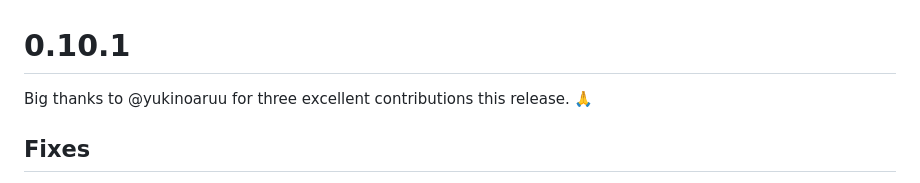
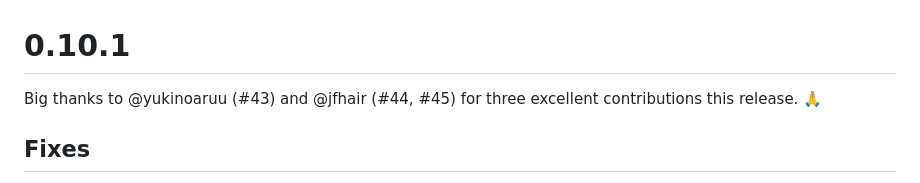
Before and after one commit to JakeThomson/liquid_glass_widgets, a Markdown page: CHANGELOG.md, the part around the change. Rendered like a GitHub page.

Commit message:
docs: fix contributor attribution in v0.10.1 CHANGELOG

```diff
--- a/CHANGELOG.md
+++ b/CHANGELOG.md
@@ -1,6 +1,6 @@
 # 0.10.1
 
-Big thanks to @yukinoaruu for three excellent contributions this release. 🙏
+Big thanks to @yukinoaruu (#43) and @jfhair (#44, #45) for three excellent contributions this release. 🙏
 
 ## Fixes
 
```
